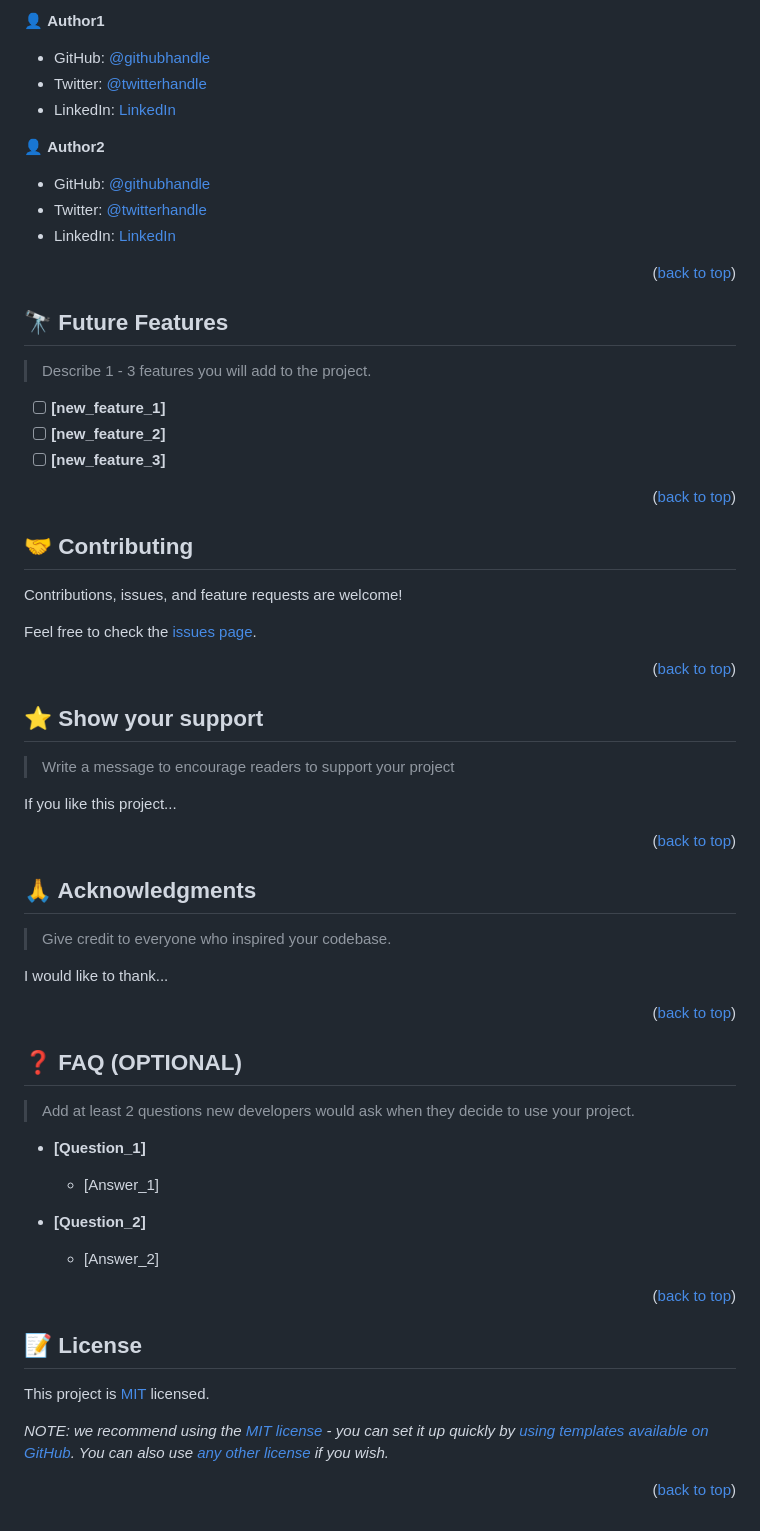
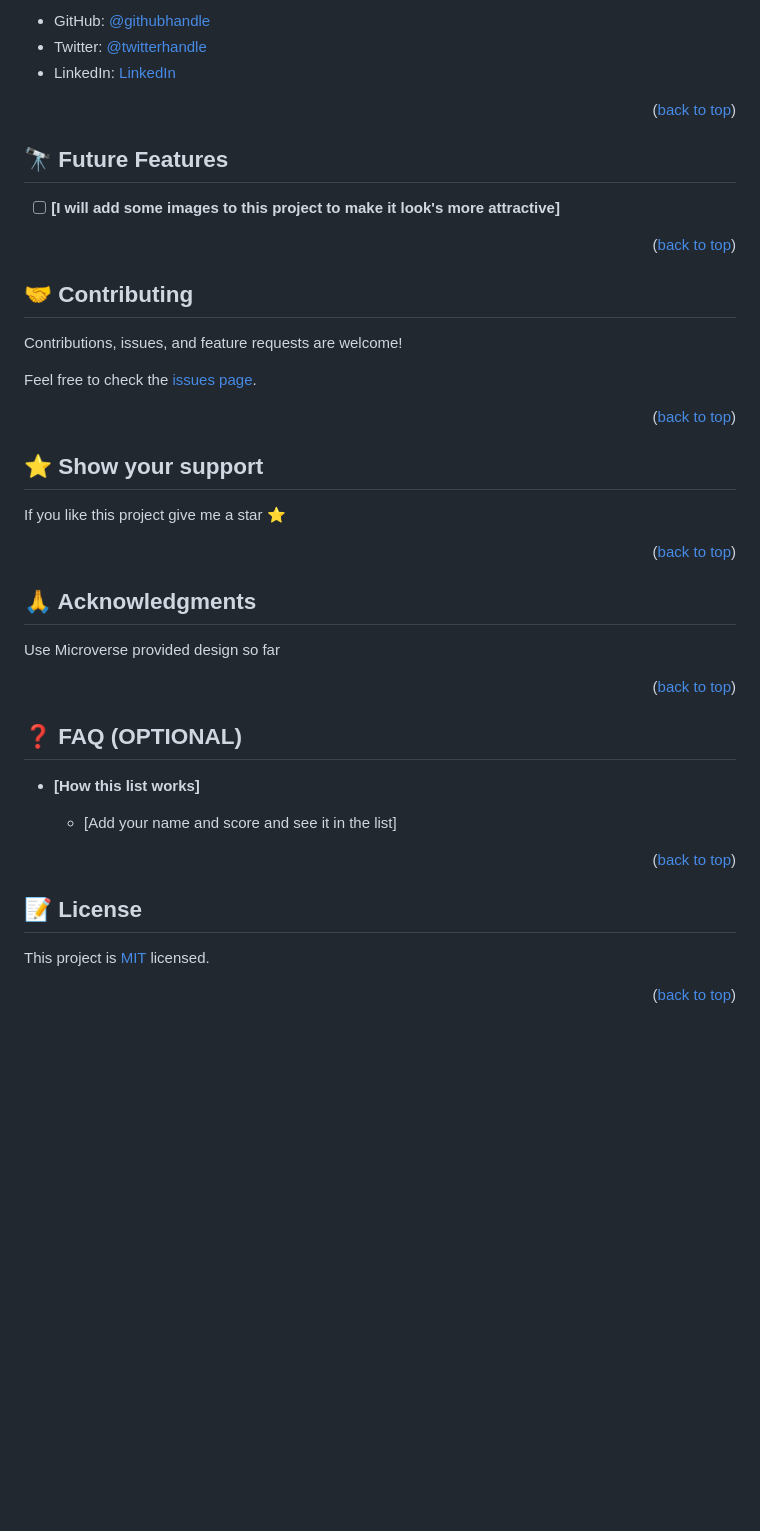
Before and after one commit to fpsapc/leaderboardProject, a Markdown page: README.md, the part around the change printed below. GitHub-like rendering; blank space fills up the shorter version.

```diff
--- a/README.md
+++ b/README.md
@@ -207,15 +165,7 @@ Example:
 
-👤 **Author1**
-
-- GitHub: [@githubhandle](https://github.com/githubhandle)
-- Twitter: [@twitterhandle](https://twitter.com/twitterhandle)
-- LinkedIn: [LinkedIn](https://linkedin.com/in/linkedinhandle)
-
-👤 **Author2**
-
-- GitHub: [@githubhandle](https://github.com/githubhandle)
-- Twitter: [@twitterhandle](https://twitter.com/twitterhandle)
-- LinkedIn: [LinkedIn](https://linkedin.com/in/linkedinhandle)
+- GitHub: [@githubhandle](https://github.com/fpsapc)
+- Twitter: [@twitterhandle](https://twitter.com/salman-ahmadkhan1987)
+- LinkedIn: [LinkedIn](https://linkedin.com/in/salman-ahmad1987 )
 
 <p align="right">(<a href="#readme-top">back to top</a>)</p>
 
@@ -223,11 +173,7 @@ Example:
 
 ## 🔭 Future Features <a name="future-features"></a>
 
-> Describe 1 - 3 features you will add to the project.
-
-- [ ] **[new_feature_1]**
-- [ ] **[new_feature_2]**
-- [ ] **[new_feature_3]**
+- [ ] **[I will add some images to this project to make it look's more attractive]**
 
 <p align="right">(<a href="#readme-top">back to top</a>)</p>
 
@@ -245,9 +191,7 @@ Feel free to check the [issues page](../../issues/).
 
 ## ⭐️ Show your support <a name="support"></a>
 
-> Write a message to encourage readers to support your project
-
-If you like this project...
+If you like this project give me a star ⭐️
 
 <p align="right">(<a href="#readme-top">back to top</a>)</p>
 
@@ -255,9 +199,7 @@ If you like this project...
 
 ## 🙏 Acknowledgments <a name="acknowledgements"></a>
 
-> Give credit to everyone who inspired your codebase.
-
-I would like to thank...
+Use Microverse provided design so far
 
 <p align="right">(<a href="#readme-top">back to top</a>)</p>
 
@@ -265,15 +207,9 @@ I would like to thank...
 
 ## ❓ FAQ (OPTIONAL) <a name="faq"></a>
 
-> Add at least 2 questions new developers would ask when they decide to use your project.
+- **[How this list works]**
 
-- **[Question_1]**
-
-  - [Answer_1]
-
-- **[Question_2]**
-
-  - [Answer_2]
+  - [Add your name and score and see it in the list]
 
 <p align="right">(<a href="#readme-top">back to top</a>)</p>
 
@@ -283,6 +219,4 @@ I would like to thank...
 
 This project is [MIT](./LICENSE) licensed.
 
-_NOTE: we recommend using the [MIT license](https://choosealicense.com/licenses/mit/) - you can set it up quickly by [using templates available on GitHub](https://docs.github.com/en/communities/setting-up-your-project-for-healthy-contributions/adding-a-license-to-a-repository). You can also use [any other license](https://choosealicense.com/licenses/) if you wish._
-
 <p align="right">(<a href="#readme-top">back to top</a>)</p>
```
Also changed, not shown: other parts of README.md (+66 -108 lines).
